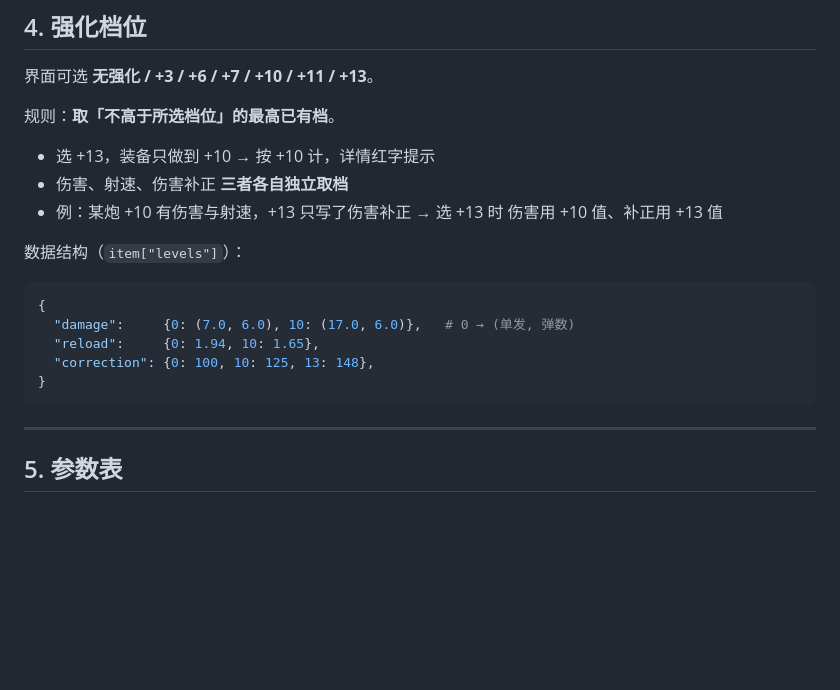
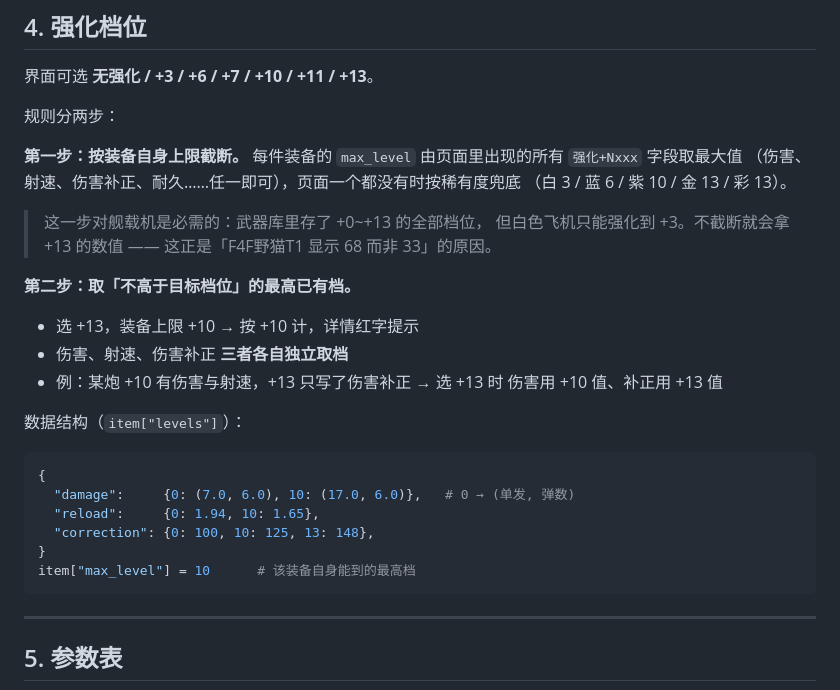
Before and after one commit to liming1334/AzurLane-GearReview, a Markdown page: docs/计算逻辑.md, the part around the change. Drawn GitHub-style; blank space fills up the shorter version.

````diff
--- a/docs/计算逻辑.md
+++ b/docs/计算逻辑.md
@@ -146,9 +146,20 @@ HVAR  ：104 × 8 × 1.40 × (1 + 165/100 × 1.0) = 3,086
 
 界面可选 **无强化 / +3 / +6 / +7 / +10 / +11 / +13**。
 
-规则：**取「不高于所选档位」的最高已有档**。
+规则分两步：
 
-- 选 +13，装备只做到 +10 → 按 +10 计，详情红字提示
+**第一步：按装备自身上限截断。**
+每件装备的 `max_level` 由页面里出现的所有 `强化+Nxxx` 字段取最大值
+（伤害、射速、伤害补正、耐久……任一即可），页面一个都没有时按稀有度兜底
+（白 3 / 蓝 6 / 紫 10 / 金 13 / 彩 13）。
+
+> 这一步对舰载机是必需的：武器库里存了 +0~+13 的全部档位，
+> 但白色飞机只能强化到 +3。不截断就会拿 +13 的数值 ——
+> 这正是「F4F野猫T1 显示 68 而非 33」的原因。
+
+**第二步：取「不高于目标档位」的最高已有档。**
+
+- 选 +13，装备上限 +10 → 按 +10 计，详情红字提示
 - 伤害、射速、伤害补正 **三者各自独立取档**
 - 例：某炮 +10 有伤害与射速，+13 只写了伤害补正 → 选 +13 时
   伤害用 +10 值、补正用 +13 值
@@ -161,6 +172,7 @@ HVAR  ：104 × 8 × 1.40 × (1 + 165/100 × 1.0) = 3,086
   "reload":     {0: 1.94, 10: 1.65},
   "correction": {0: 100, 10: 125, 13: 148},
 }
+item["max_level"] = 10      # 该装备自身能到的最高档
 ```
 
 ---
````
Also changed, not shown: README.md (+3 -1 lines), docs/开发文档.md (+16 -1 lines), assets/app.png, assets/app_source.jpg (added), assets/preview.png, assets/preview_bg.png, assets/preview_night.png, 5 other files.
